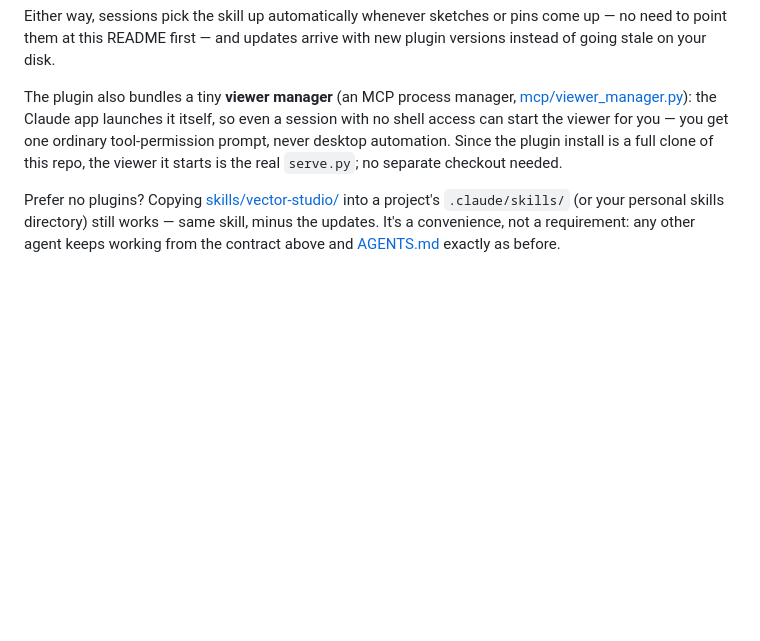
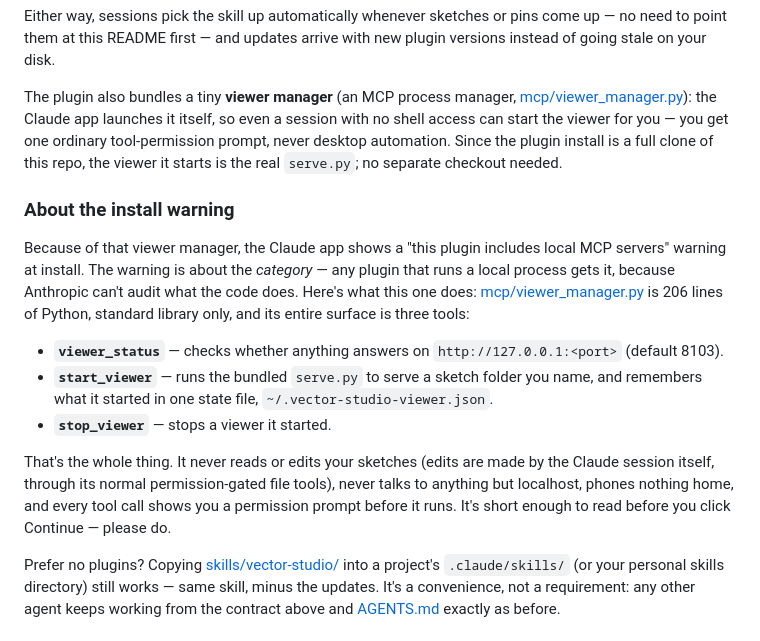
Before and after one commit to ryangadz/vector-studio-llm, a Markdown page: README.md, the part around the change. Drawn GitHub-style; blank space fills up the shorter version.

Commit message:
README: say exactly what the MCP viewer manager does (install-warning transparency)
The Claude app's "includes local MCP servers" warning is generic to the
category; the README now answers it specifically - three tools, 206
lines, stdlib only, localhost only, never touches a sketch, one state
file, permission prompt on every call. README-only, no version bump.

Co-Authored-By: Claude Fable 5 <noreply@anthropic.com>

```diff
--- a/README.md
+++ b/README.md
@@ -218,6 +218,28 @@ itself, so even a session with no shell access can start the viewer for you
 Since the plugin install is a full clone of this repo, the viewer it starts
 is the real `serve.py`; no separate checkout needed.
 
+### About the install warning
+
+Because of that viewer manager, the Claude app shows a "this plugin
+includes local MCP servers" warning at install. The warning is about the
+*category* — any plugin that runs a local process gets it, because
+Anthropic can't audit what the code does. Here's what this one does:
+[mcp/viewer_manager.py](mcp/viewer_manager.py) is 206 lines of Python,
+standard library only, and its entire surface is three tools:
+
+- **`viewer_status`** — checks whether anything answers on
+  `http://127.0.0.1:<port>` (default 8103).
+- **`start_viewer`** — runs the bundled `serve.py` to serve a sketch
+  folder you name, and remembers what it started in one state file,
+  `~/.vector-studio-viewer.json`.
+- **`stop_viewer`** — stops a viewer it started.
+
+That's the whole thing. It never reads or edits your sketches (edits are
+made by the Claude session itself, through its normal permission-gated
+file tools), never talks to anything but localhost, phones nothing home,
+and every tool call shows you a permission prompt before it runs. It's
+short enough to read before you click Continue — please do.
+
 Prefer no plugins? Copying [skills/vector-studio/](skills/vector-studio/)
 into a project's `.claude/skills/` (or your personal skills directory) still
 works — same skill, minus the updates. It's a convenience, not a
```
